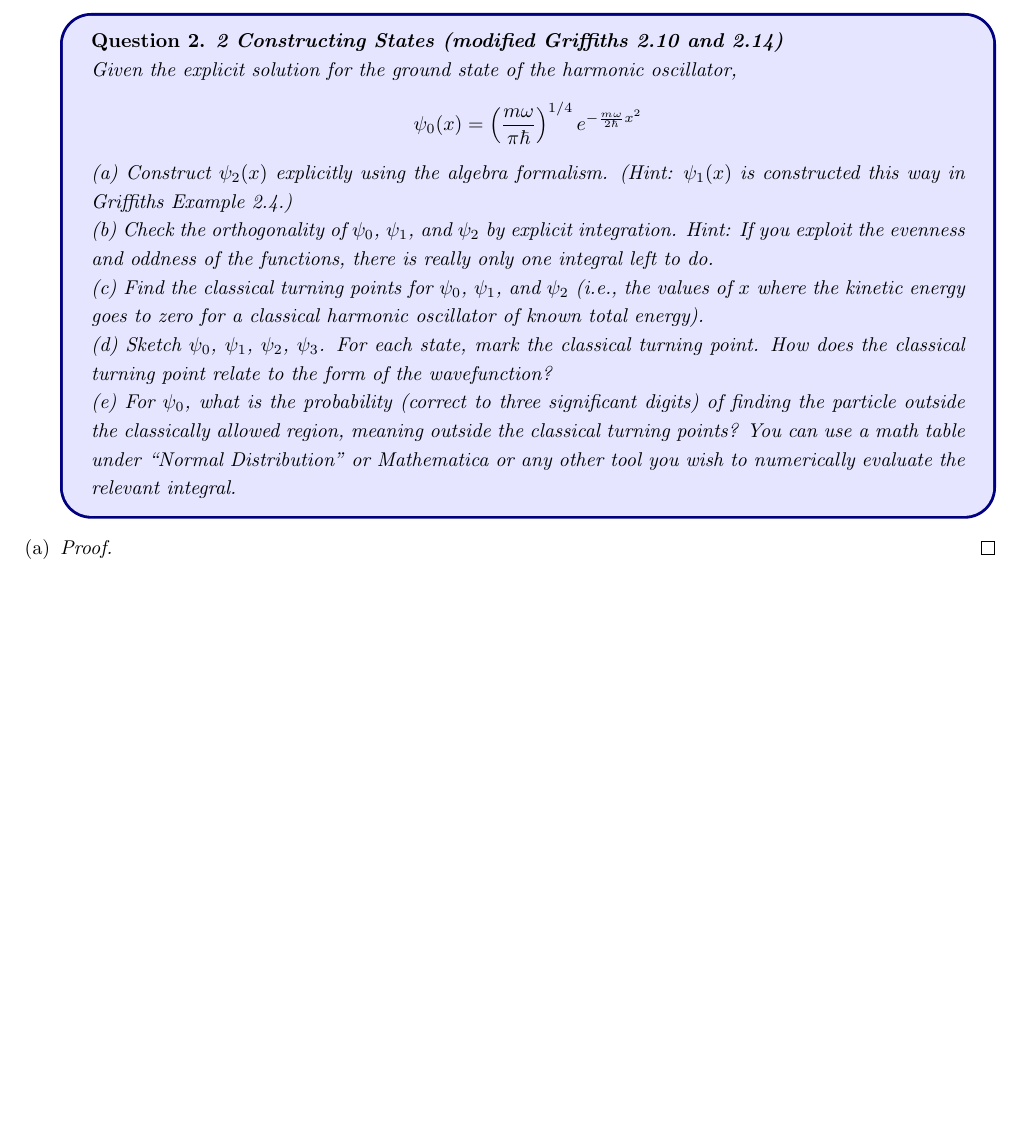
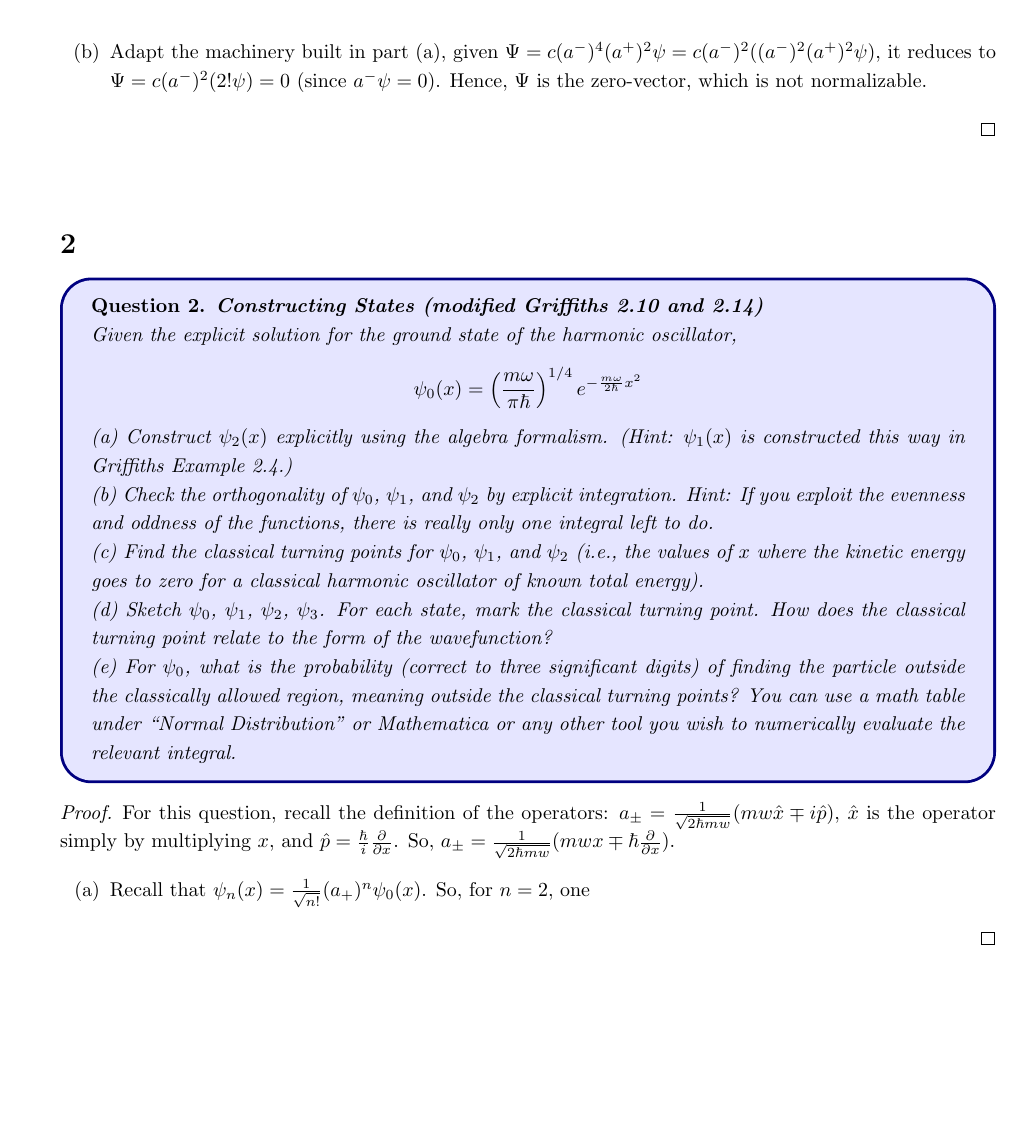
Before and after one commit to BryanWriggler/Fall-2025, a LaTeX document (Phys 115A/HW 3/Phys_115A_HW3.tex): part of page 3 of 6 before the commit and part of page 2 of 5 after it, cut at the place of the change, the shorter picture padded with empty space. Compiled offline with pdfLaTeX.

Commit message:
changes to phys 115a hw3

```diff
--- a/Phys 115A/HW 3/Phys_115A_HW3.tex
+++ b/Phys 115A/HW 3/Phys_115A_HW3.tex
@@ -54,14 +54,19 @@ $\Psi$ is properly normalized.
             (a^-)^{n+1}(a^+)^{n+1}\psi &= (a^-)^n (a^-a^+)(a^+)^n\psi = (n+1)(a^-)^n(a^+)^n \psi = (n+1)!\psi
         \end{align}
         Hence, by induction, all $n\in\NN$ satisfies $(a^-)^n(a^+)^n\psi = n!\psi$. So, with $\Psi = c(a^-)^4(a^+)^4\psi$, one has $\Psi = c\cdot 4!\psi$, hence with $c!=0$, $\Psi$ (viewed as a state) is normalizable. With $\psi$ being normalized, it requires $c=\frac{1}{4!}$ for $\Psi$ to be properly normalized.
+
+        \hfil
+
+        \item[(b)] Adapt the machinery built in part (a), given $\Psi=c(a^-)^4(a^+)^2\psi = c(a^-)^2((a^-)^2(a^+)^2\psi)$, it reduces to $\Psi = c(a^-)^2(2!\psi) = 0$ (since $a^-\psi=0$). Hence, $\Psi$ is the zero-vector, which is not normalizable.
     \end{itemize}
 
 \end{proof}
 
-\newpage
+\hfil
 
+\section*{2}
 \begin{ques}\label{q2}
-\textbf{2 Constructing States (modified Griffiths 2.10 and 2.14)}
+\textbf{Constructing States (modified Griffiths 2.10 and 2.14)}
 
 Given the explicit solution for the ground state of the harmonic oscillator,
 \[
@@ -88,6 +93,11 @@ any other tool you wish to numerically evaluate the relevant integral.
 \end{ques}
 
 \begin{proof}
+    For this question, recall the definition of the operators: $a_\pm = \frac{1}{\sqrt{2\hbar mw}}(mw\hat{x} \mp i\hat{p})$, $\hat{x}$ is the operator simply by multiplying $x$, and $\hat{p}=\frac{\hbar}{i}\frac{\partial}{\partial x}$. So, $a_\pm = \frac{1}{\sqrt{2\hbar mw}}(mwx \mp \hbar\frac{\partial}{\partial x})$.
+
+    \begin{itemize}
+        \item[(a)] Recall that $\psi_n(x) = \frac{1}{\sqrt{n!}}(a_+)^n \psi_0(x)$. So, for $n=2$, one
+    \end{itemize}
 \end{proof}
 
 \newpage
```
Also changed, not shown: Phys 115A/HW 3/Phys_115A_HW3.pdf, Phys 115A/HW 3/Phys_115A_HW3.tex (7 more changed lines), 3 other files.
